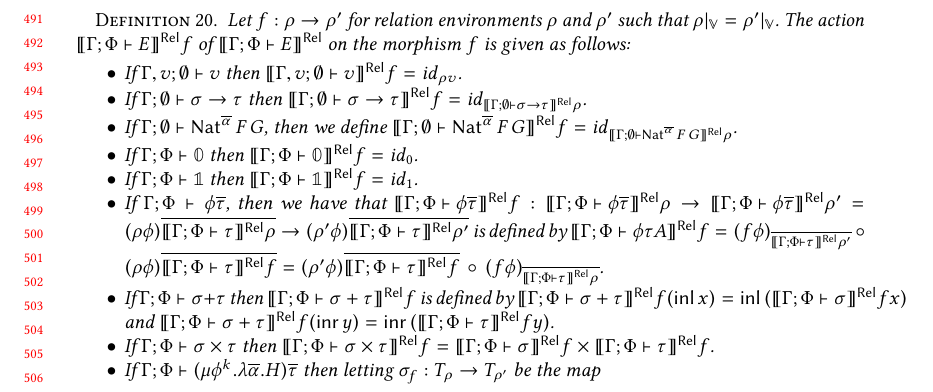
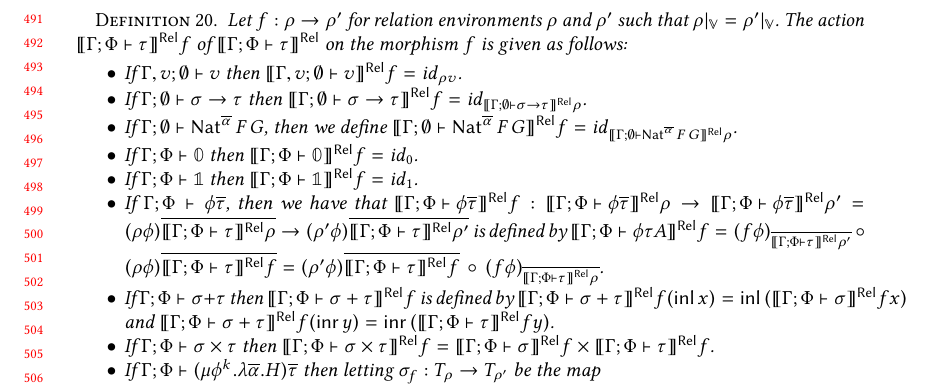
Before and after one commit to jeffriesd/JGJ-research, a LaTeX paper (free-theorems-nesteds/ftnt.tex): part of page 11 of 25, cut so that both start at the same text. The pictures show the PDF file free-theorems-nesteds/ftnt.pdf that the author committed with the source.

Commit message:
small changes

```diff
--- a/free-theorems-nesteds/ftnt.tex
+++ b/free-theorems-nesteds/ftnt.tex
@@ -1311,7 +1311,7 @@ well-defined and have the required properties.
 \begin{dfn}\label{def:rel-sem-funcs}
 Let $f: \rho \to \rho'$ for relation environments $\rho$ and $\rho'$
 such that $\rho|_\V = \rho'|_\V$. The action $\relsem{\Gamma;\Phi
-  \vdash E}f$ of $\relsem{\Gamma;\Phi \vdash E}$ on the morphism $f$
+  \vdash \tau}f$ of $\relsem{\Gamma;\Phi \vdash \tau}$ on the morphism $f$
 is given as follows:
 \begin{itemize}
 \item If $\Gamma,v;\emptyset \vdash v$ then
```
Also changed, not shown: free-theorems-nesteds/ftnt.pdf.
